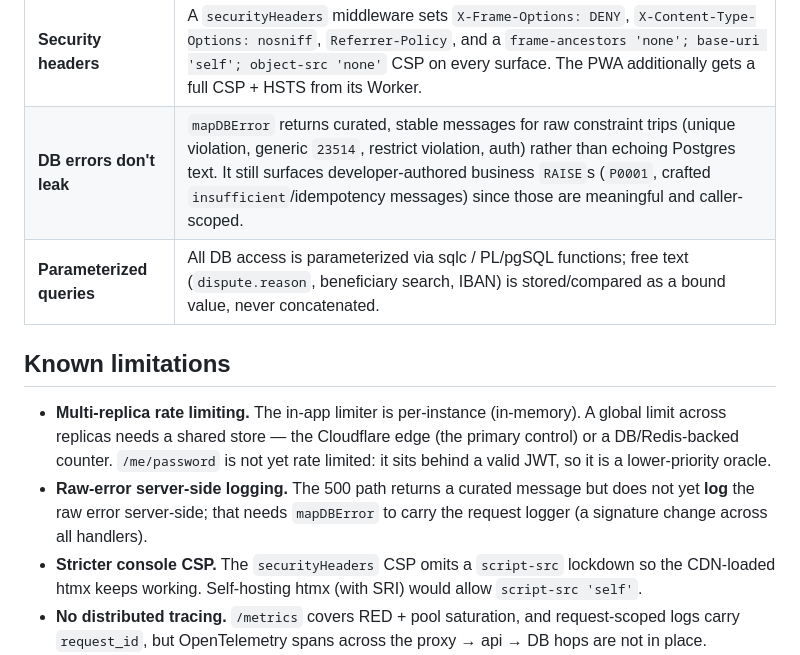
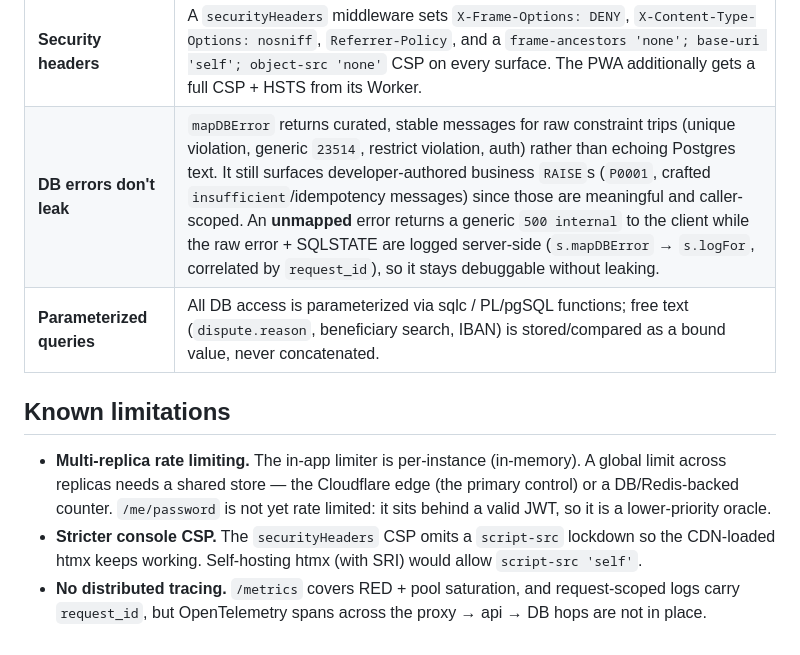
Before and after one commit to minhtt159/bank0, a Markdown page: docs/10-security-review.md, the part around the change. Rendered like a GitHub page.

```diff
--- a/docs/10-security-review.md
+++ b/docs/10-security-review.md
@@ -22,7 +22,7 @@
 | **Rate limiting + trusted-proxy IP** | An in-app sliding-window limiter keys per client IP on the credential paths (`/auth/login`, `/auth/refresh`, `/auth/logout`), config `server.rate_limit_per_min` (default 60; `0` disables). Forwarded headers are trusted only when `server.trust_proxy_headers=true` (set behind Cloudflare), then `CF-Connecting-IP` is preferred, else the first XFF hop, else `RemoteAddr` — so the limiter key can't be spoofed by rotating `X-Forwarded-For`. 429 + `Retry-After`. The Cloudflare edge is the primary control; this is a per-instance backstop. Tested: `TestRateLimiterAllow`, `TestRateLimitMiddleware429`, `TestClientIP`. |
 | **Bounded request bodies** | `decodeJSON` wraps the body in `http.MaxBytesReader` (1 MiB). |
 | **Security headers** | A `securityHeaders` middleware sets `X-Frame-Options: DENY`, `X-Content-Type-Options: nosniff`, `Referrer-Policy`, and a `frame-ancestors 'none'; base-uri 'self'; object-src 'none'` CSP on every surface. The PWA additionally gets a full CSP + HSTS from its Worker. |
-| **DB errors don't leak** | `mapDBError` returns curated, stable messages for raw constraint trips (unique violation, generic `23514`, restrict violation, auth) rather than echoing Postgres text. It still surfaces developer-authored business `RAISE`s (`P0001`, crafted `insufficient`/idempotency messages) since those are meaningful and caller-scoped. |
+| **DB errors don't leak** | `mapDBError` returns curated, stable messages for raw constraint trips (unique violation, generic `23514`, restrict violation, auth) rather than echoing Postgres text. It still surfaces developer-authored business `RAISE`s (`P0001`, crafted `insufficient`/idempotency messages) since those are meaningful and caller-scoped. An **unmapped** error returns a generic `500 internal` to the client while the raw error + SQLSTATE are logged server-side (`s.mapDBError` → `s.logFor`, correlated by `request_id`), so it stays debuggable without leaking. |
 | **Parameterized queries** | All DB access is parameterized via sqlc / PL/pgSQL functions; free text (`dispute.reason`, beneficiary search, IBAN) is stored/compared as a bound value, never concatenated. |
 
 ## Known limitations
@@ -31,9 +31,6 @@
   A global limit across replicas needs a shared store — the Cloudflare edge (the
   primary control) or a DB/Redis-backed counter. `/me/password` is not yet rate
   limited: it sits behind a valid JWT, so it is a lower-priority oracle.
-- **Raw-error server-side logging.** The 500 path returns a curated message but
-  does not yet **log** the raw error server-side; that needs `mapDBError` to carry
-  the request logger (a signature change across all handlers).
 - **Stricter console CSP.** The `securityHeaders` CSP omits a `script-src`
   lockdown so the CDN-loaded htmx keeps working. Self-hosting htmx (with SRI)
   would allow `script-src 'self'`.
```
Also changed, not shown: docs/01-overview.md (+1 -1 lines), docs/05-admin-ui.md (+10 -6 lines).
